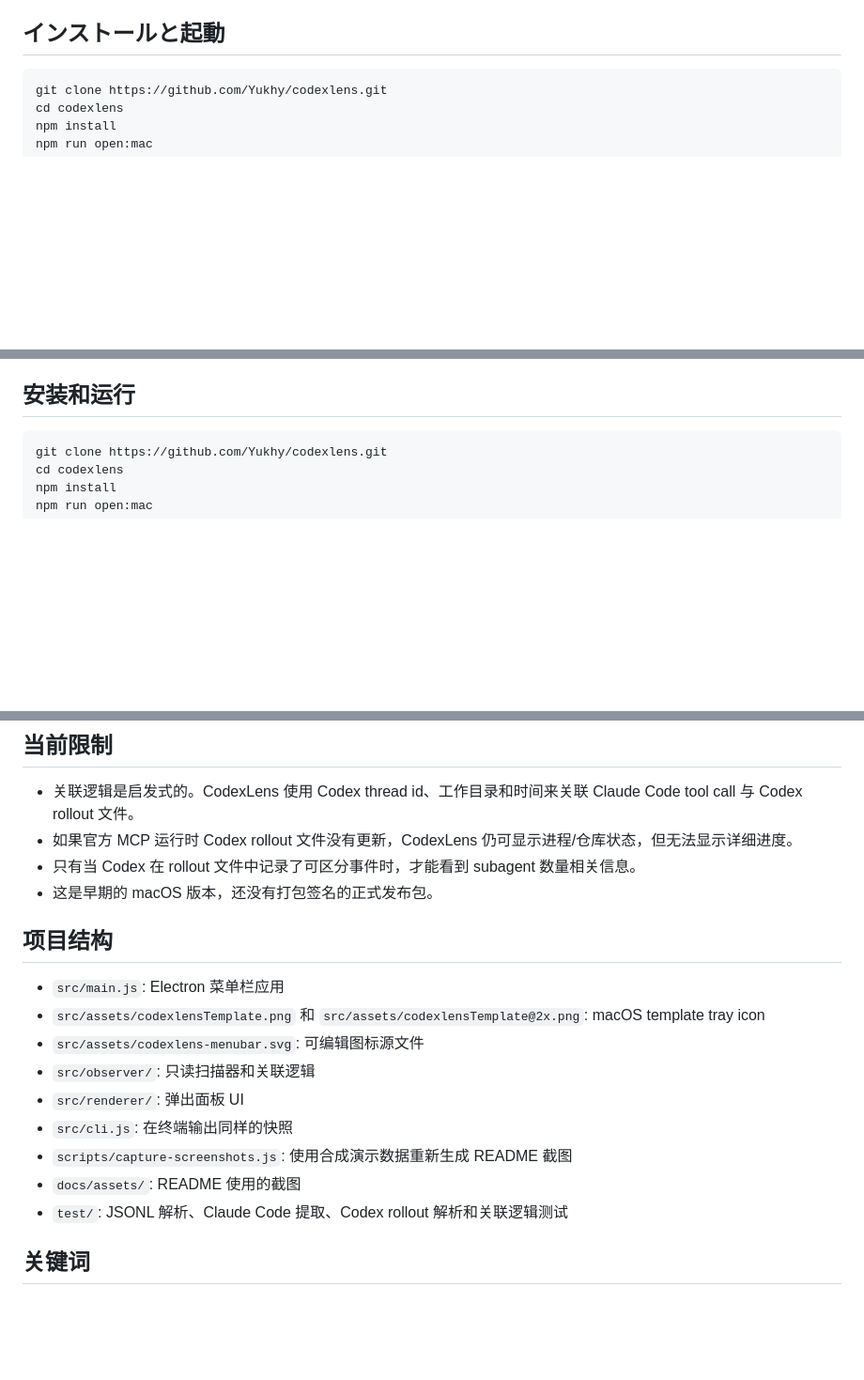
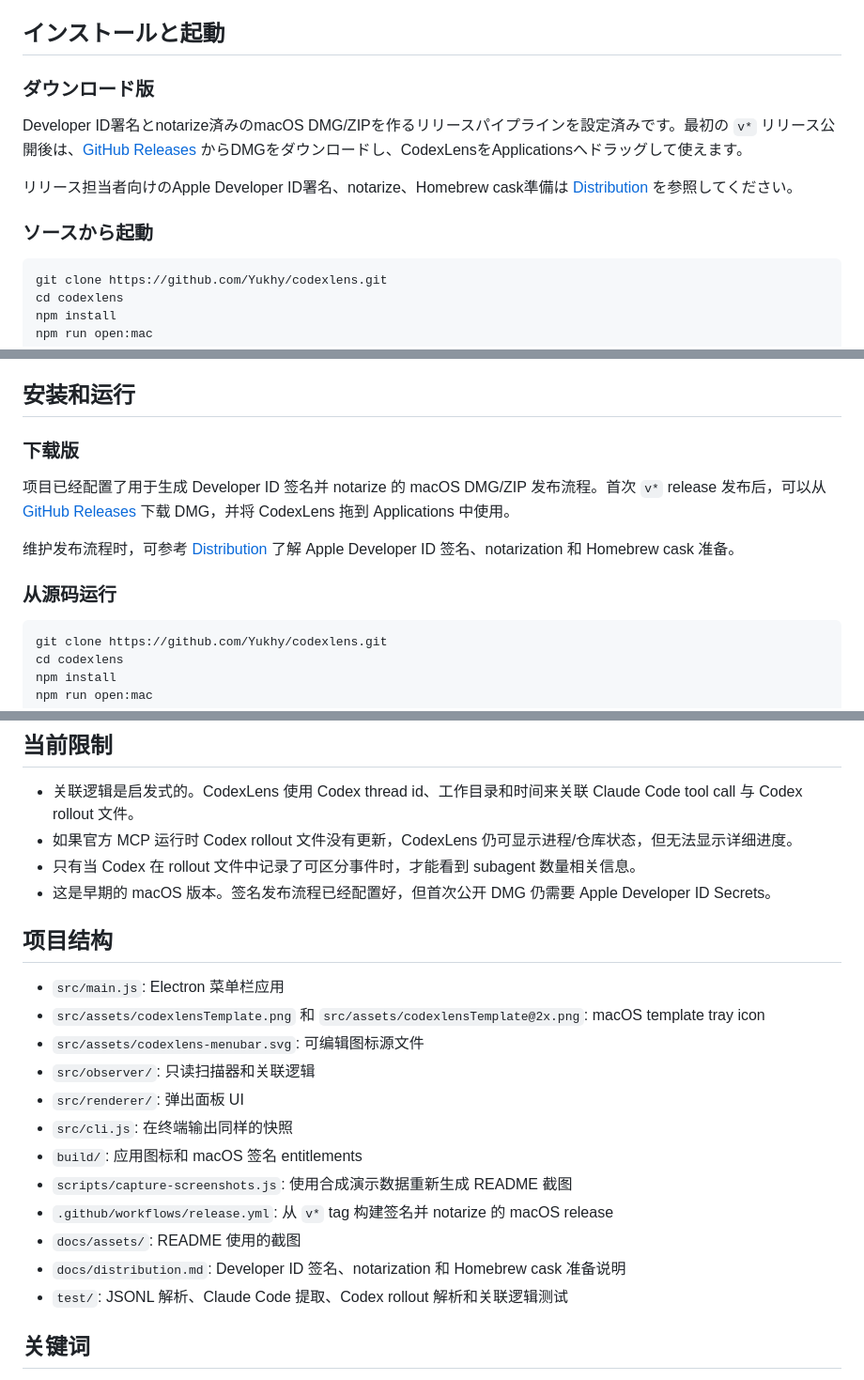
Before and after one commit to Yukhy/codexlens, a Markdown page: README.md, 3 parts joined by grey strips. Shown: that part at 94% size. Rendered like a GitHub page; blank space fills up the shorter version.

````diff
--- a/README.md
+++ b/README.md
@@ -211,6 +222,14 @@ CodexLensはローカル専用・読み取り専用です。
 
 ## インストールと起動
 
+### ダウンロード版
+
+Developer ID署名とnotarize済みのmacOS DMG/ZIPを作るリリースパイプラインを設定済みです。最初の `v*` リリース公開後は、[GitHub Releases](https://github.com/Yukhy/codexlens/releases) からDMGをダウンロードし、CodexLensをApplicationsへドラッグして使えます。
+
+リリース担当者向けのApple Developer ID署名、notarize、Homebrew cask準備は [Distribution](docs/distribution.md) を参照してください。
+
+### ソースから起動
+
 ```bash
 git clone https://github.com/Yukhy/codexlens.git
 cd codexlens
@@ -345,6 +367,14 @@ CodexLens 是本地专用、只读工具。
 
 ## 安装和运行
 
+### 下载版
+
+项目已经配置了用于生成 Developer ID 签名并 notarize 的 macOS DMG/ZIP 发布流程。首次 `v*` release 发布后，可以从 [GitHub Releases](https://github.com/Yukhy/codexlens/releases) 下载 DMG，并将 CodexLens 拖到 Applications 中使用。
+
+维护发布流程时，可参考 [Distribution](docs/distribution.md) 了解 Apple Developer ID 签名、notarization 和 Homebrew cask 准备。
+
+### 从源码运行
+
 ```bash
 git clone https://github.com/Yukhy/codexlens.git
 cd codexlens
@@ -373,7 +403,7 @@ npm start
 - 关联逻辑是启发式的。CodexLens 使用 Codex thread id、工作目录和时间来关联 Claude Code tool call 与 Codex rollout 文件。
 - 如果官方 MCP 运行时 Codex rollout 文件没有更新，CodexLens 仍可显示进程/仓库状态，但无法显示详细进度。
 - 只有当 Codex 在 rollout 文件中记录了可区分事件时，才能看到 subagent 数量相关信息。
-- 这是早期的 macOS 版本，还没有打包签名的正式发布包。
+- 这是早期的 macOS 版本。签名发布流程已经配置好，但首次公开 DMG 仍需要 Apple Developer ID Secrets。
 
 ## 项目结构
 
@@ -383,8 +413,11 @@ npm start
 - `src/observer/`: 只读扫描器和关联逻辑
 - `src/renderer/`: 弹出面板 UI
 - `src/cli.js`: 在终端输出同样的快照
+- `build/`: 应用图标和 macOS 签名 entitlements
 - `scripts/capture-screenshots.js`: 使用合成演示数据重新生成 README 截图
+- `.github/workflows/release.yml`: 从 `v*` tag 构建签名并 notarize 的 macOS release
 - `docs/assets/`: README 使用的截图
+- `docs/distribution.md`: Developer ID 签名、notarization 和 Homebrew cask 准备说明
 - `test/`: JSONL 解析、Claude Code 提取、Codex rollout 解析和关联逻辑测试
 
 ## 关键词
````
Also changed, not shown: other parts of README.md (+16 -2 lines), docs/distribution.md (added, +109 -0 lines), build/icon.png (added), 8 other files.
